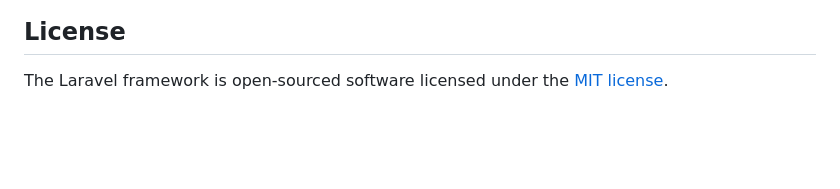
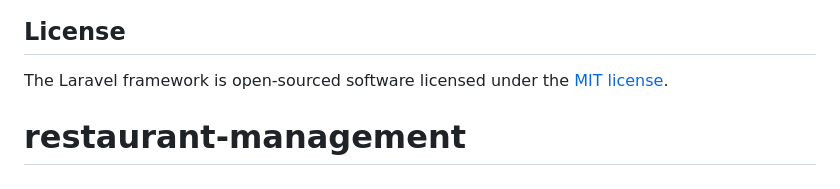
Before and after one commit to AEB2004/restau-pfa, a Markdown page: README.md, the part around the change. GitHub-like rendering; blank space fills up the shorter version.

```diff
--- a/README.md
+++ b/README.md
@@ -64,3 +64,4 @@ If you discover a security vulnerability within Laravel, please send an e-mail t
 ## License
 
 The Laravel framework is open-sourced software licensed under the [MIT license](https://opensource.org/licenses/MIT).
+# restaurant-management
```
